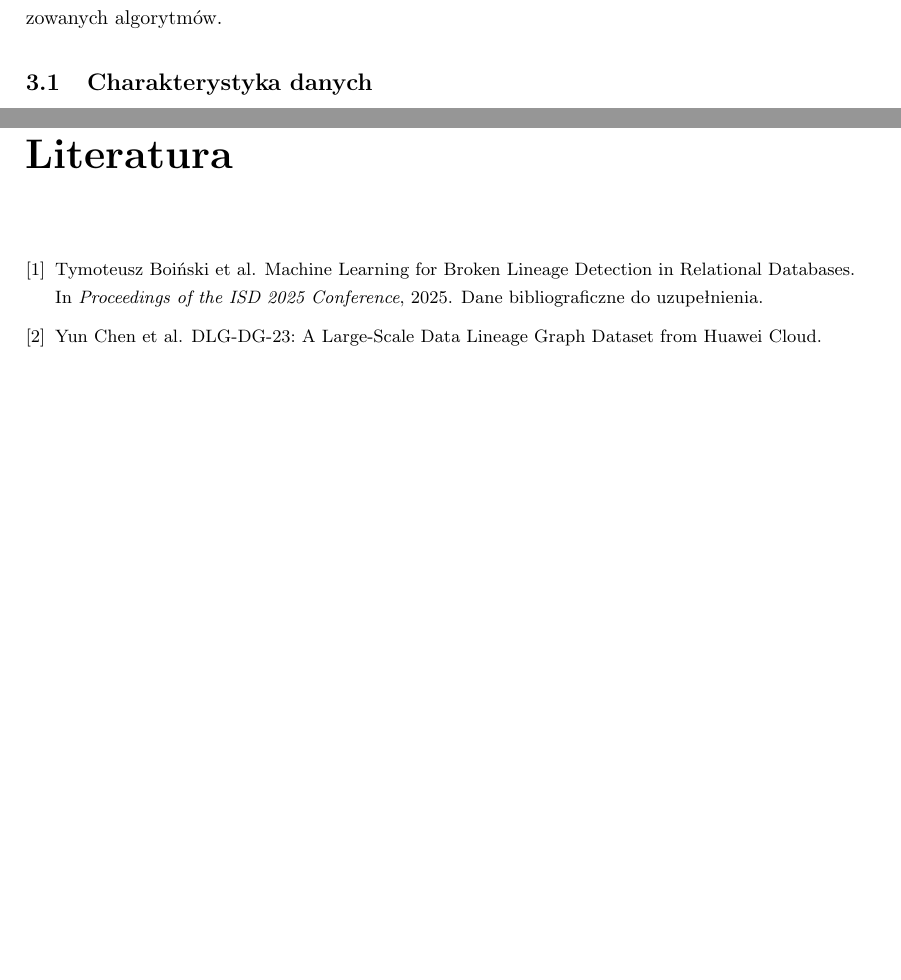
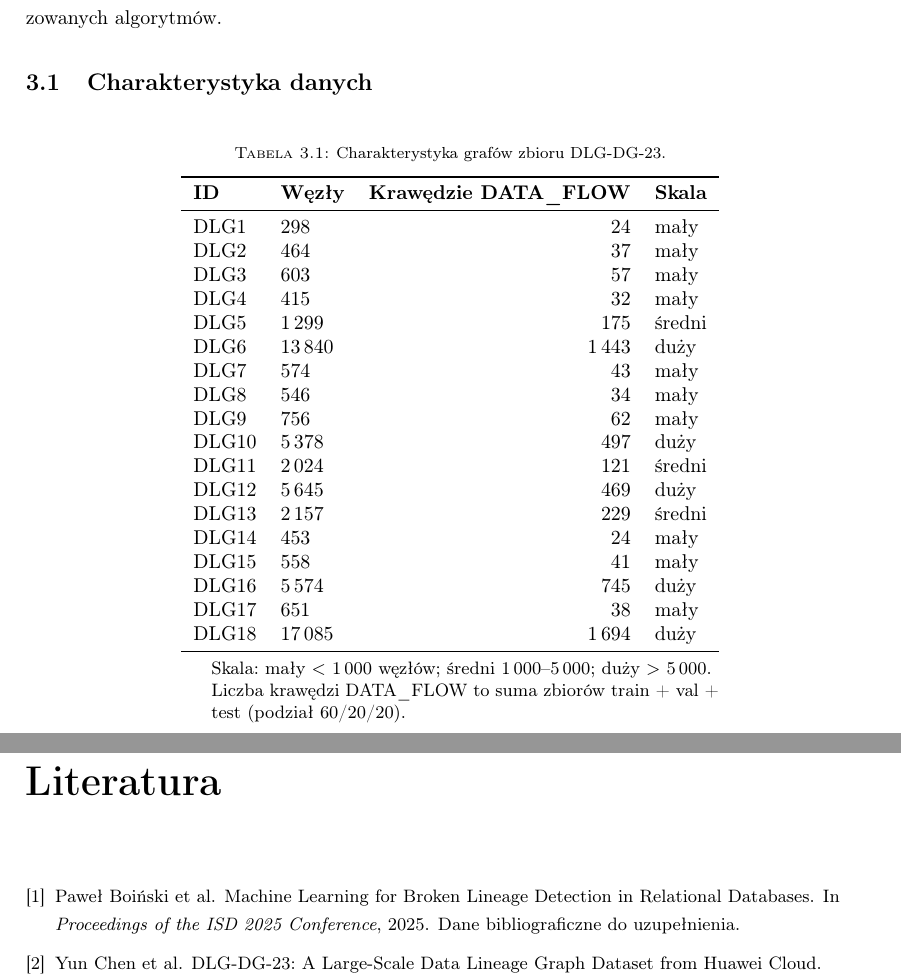
Before and after one commit to Catcuss/magisterka-data-lineage, a LaTeX thesis (docs/thesis_draft/thesis/Thesis.tex, which reads docs/thesis_draft/thesis/bibliography.bib): two parts of pages 13 and 16 of 17 before the commit and two parts of pages 13 and 17 of 18 after it, joined at a grey line, cut so that both start at the same text, the shorter picture padded with empty space. Compiled offline with pdfLaTeX.

Commit message:
work work work

```diff
--- a/docs/thesis_draft/thesis/Thesis.tex
+++ b/docs/thesis_draft/thesis/Thesis.tex
@@ -10,7 +10,7 @@
 \documentclass[polish,master,a4paper,oneside]{ppfcmthesis}
 
 \usepackage[utf8]{inputenc}
-\usepackage[OT4]{fontenc}
+\usepackage[T1]{fontenc}
 \usepackage{csquotes}
 
 % ── Dodatkowe pakiety ────────────────────────────────────────
@@ -23,6 +23,7 @@
 \usepackage{xcolor}
 \usepackage{listings}
 \usepackage{float}
+\usepackage{threeparttable}
 
 \lstset{
   basicstyle=\ttfamily\small,
@@ -550,6 +551,43 @@ lineage oraz szczegóły implementacji zrealizowanych algorytmów.
 % TODO: Opisać zbiór DLG-DG-23 szczegółowo: statystyki poszczególnych grafów
 %       (tabela z nazwami grafów, liczbą węzłów, krawędzi, gęstością).
 %       Wprowadzić tabelę zdaniem: „Tabela X przedstawia...".
+\begin{table}[ht]
+\centering
+\caption{Charakterystyka grafów zbioru DLG-DG-23.}
+\label{tab:dlg-stats}
+\begin{threeparttable}
+\begin{tabular}{llrl}
+\toprule
+\textbf{ID} & \textbf{Węzły} & \textbf{Krawędzie DATA\_FLOW} & \textbf{Skala} \\
+\midrule
+DLG1  &    298 &    24 & mały   \\
+DLG2  &    464 &    37 & mały   \\
+DLG3  &    603 &    57 & mały   \\
+DLG4  &    415 &    32 & mały   \\
+DLG5  & 1\,299 &   175 & średni \\
+DLG6  & 13\,840 & 1\,443 & duży  \\
+DLG7  &    574 &    43 & mały   \\
+DLG8  &    546 &    34 & mały   \\
+DLG9  &    756 &    62 & mały   \\
+DLG10 & 5\,378 &   497 & duży   \\
+DLG11 & 2\,024 &   121 & średni \\
+DLG12 & 5\,645 &   469 & duży   \\
+DLG13 & 2\,157 &   229 & średni \\
+DLG14 &    453 &    24 & mały   \\
+DLG15 &    558 &    41 & mały   \\
+DLG16 & 5\,574 &   745 & duży   \\
+DLG17 &    651 &    38 & mały   \\
+DLG18 & 17\,085 & 1\,694 & duży \\
+\bottomrule
+\end{tabular}
+\begin{tablenotes}
+\small
+\item Skala: mały $<$ 1\,000 węzłów; średni 1\,000–5\,000; duży $>$ 5\,000.
+\item Liczba krawędzi DATA\_FLOW to suma zbiorów train + val + test (podział 60/20/20).
+\end{tablenotes}
+\end{threeparttable}
+\end{table}
+
 
 \section{Scenariusze symulacji broken lineage}
 \label{sec:scenariusze}
--- a/docs/thesis_draft/thesis/bibliography.bib
+++ b/docs/thesis_draft/thesis/bibliography.bib
@@ -8,7 +8,7 @@
 % TODO: Uzupełnić brakujące pola: pages, publisher, doi, location.
 %       Dane dostępne w pliku 151851_SLR.pdf.
 @inproceedings{Boinski2025,
-  author    = {Boi{\'n}ski, Tymoteusz and others},
+  author    = {Boi{\'n}ski, Paweł and others},
   title     = {{Machine Learning for Broken Lineage Detection in Relational Databases}},
   booktitle = {Proceedings of the ISD 2025 Conference},
   year      = {2025},
```
Also changed, not shown: docs/thesis_draft/thesis_my/03_problem_i_architektura.md (+11 -3 lines), requirements.txt (+4 -0 lines), docs/thesis_draft/thesis/Thesis.pdf.
